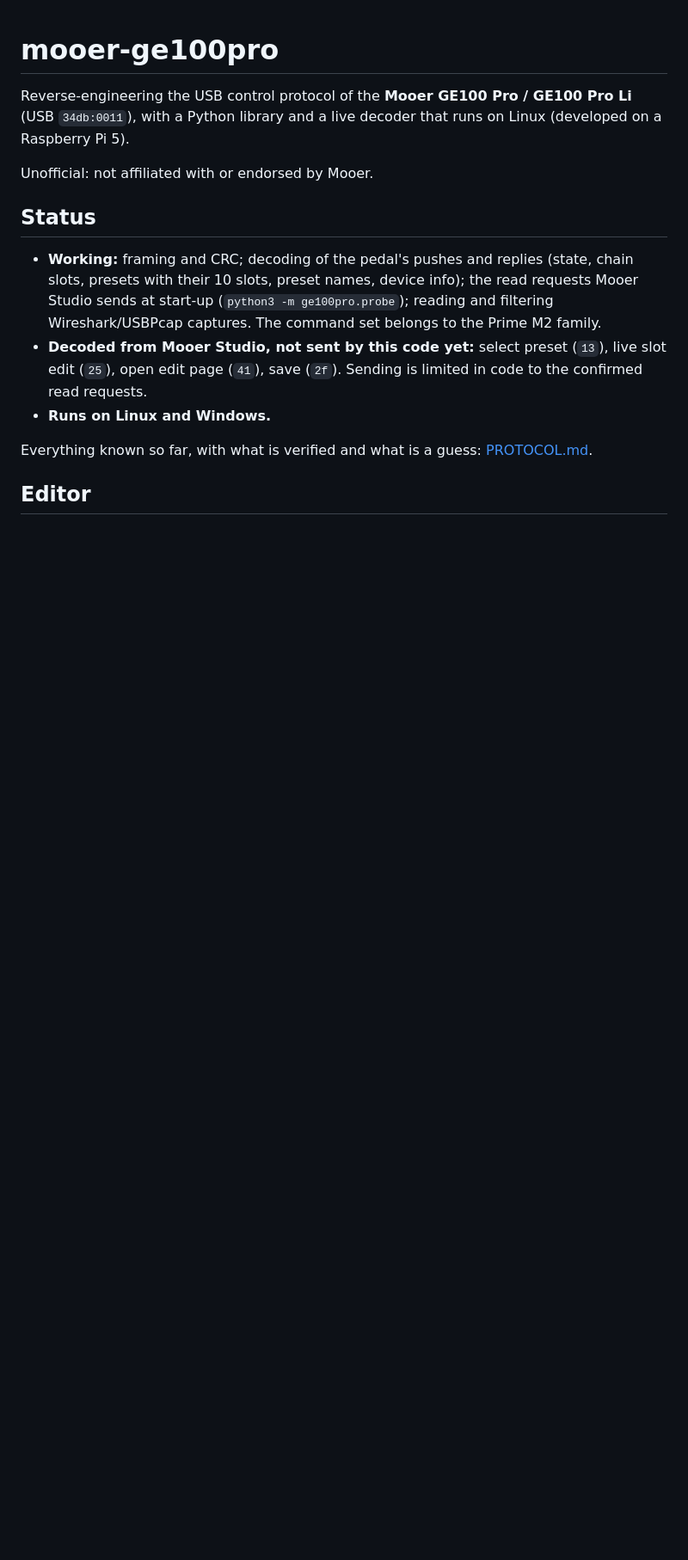
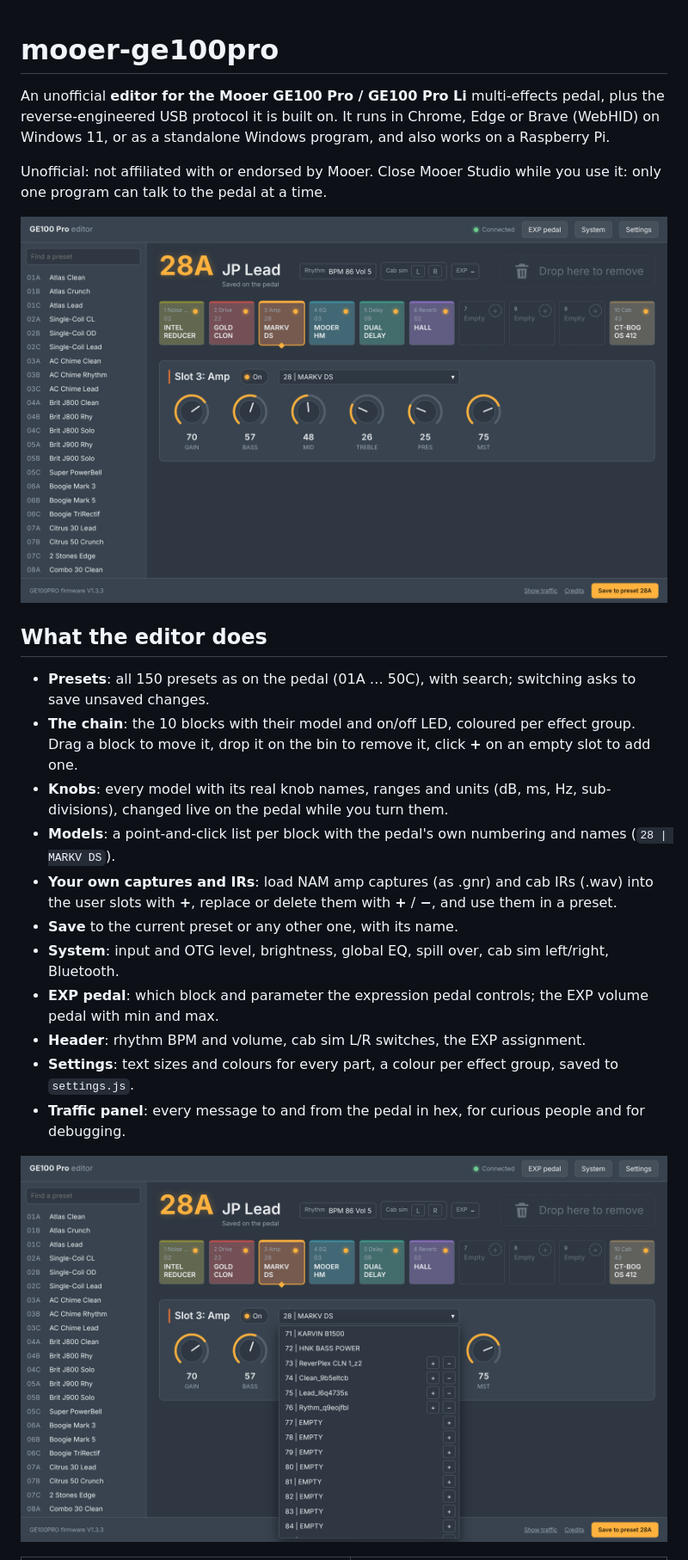
Before and after one commit to maarthome/mooer-ge100pro, a Markdown page: README.md, the part around one of its changes. Shown at 86% size. GitHub-like rendering; pictures changed too: docs/images/editor.png (added), docs/images/model-list.png (added); blank space fills up the shorter version.

```diff
--- a/README.md
+++ b/README.md
@@ -1,20 +1,30 @@
 # mooer-ge100pro
 
-Reverse-engineering the USB control protocol of the **Mooer GE100 Pro / GE100 Pro Li** (USB `34db:0011`), with a
-Python library and a live decoder that runs on Linux (developed on a Raspberry Pi 5).
+An unofficial **editor for the Mooer GE100 Pro / GE100 Pro Li** multi-effects pedal, plus the reverse-engineered USB
+protocol it is built on. It runs in Chrome, Edge or Brave (WebHID) on Windows 11, or as a standalone Windows program,
+and also works on a Raspberry Pi.
 
-Unofficial: not affiliated with or endorsed by Mooer.
+Unofficial: not affiliated with or endorsed by Mooer. Close Mooer Studio while you use it: only one program can talk to
+the pedal at a time.
 
-## Status
+![The GE100 Pro editor: preset list, the 10-block chain and the amp's knobs](docs/images/editor.png)
 
-- **Working:** framing and CRC; decoding of the pedal's pushes and replies (state, chain slots, presets with their 10
-  slots, preset names, device info); the read requests Mooer Studio sends at start-up (`python3 -m ge100pro.probe`);
-  reading and filtering Wireshark/USBPcap captures. The command set belongs to the Prime M2 family.
-- **Decoded from Mooer Studio, not sent by this code yet:** select preset (`13`), live slot edit (`25`), open edit
-  page (`41`), save (`2f`). Sending is limited in code to the confirmed read requests.
-- **Runs on Linux and Windows.**
+## What the editor does
 
-Everything known so far, with what is verified and what is a guess: [PROTOCOL.md](PROTOCOL.md).
+- **Presets**: all 150 presets as on the pedal (01A … 50C), with search; switching asks to save unsaved changes.
+- **The chain**: the 10 blocks with their model and on/off LED, coloured per effect group. Drag a block to move it,
+  drop it on the bin to remove it, click **+** on an empty slot to add one.
+- **Knobs**: every model with its real knob names, ranges and units (dB, ms, Hz, sub-divisions), changed live on the
+  pedal while you turn them.
+- **Models**: a point-and-click list per block with the pedal's own numbering and names (`28 | MARKV DS`).
+- **Your own captures and IRs**: load NAM amp captures (as .gnr) and cab IRs (.wav) into the user slots with **+**,
+  replace or delete them with **+** / **−**, and use them in a preset.
+- **Save** to the current preset or any other one, with its name.
+- **System**: input and OTG level, brightness, global EQ, spill over, cab sim left/right, Bluetooth.
+- **EXP pedal**: which block and parameter the expression pedal controls; the EXP volume pedal with min and max.
+- **Header**: rhythm BPM and volume, cab sim L/R switches, the EXP assignment.
+- **Settings**: text sizes and colours for every part, a colour per effect group, saved to `settings.js`.
+- **Traffic panel**: every message to and from the pedal in hex, for curious people and for debugging.
 
-## Editor
+![Amp model list with the user capture slots and their + and − buttons](docs/images/model-list.png)
 
```
Also changed, not shown: other parts of README.md (+53 -3 lines), docs/images/exp.png (added), docs/images/system.png (added).
